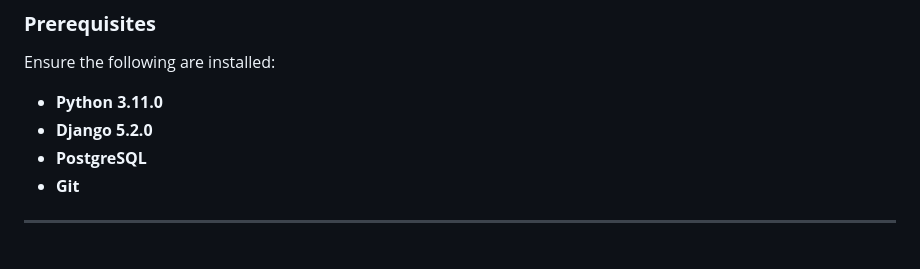
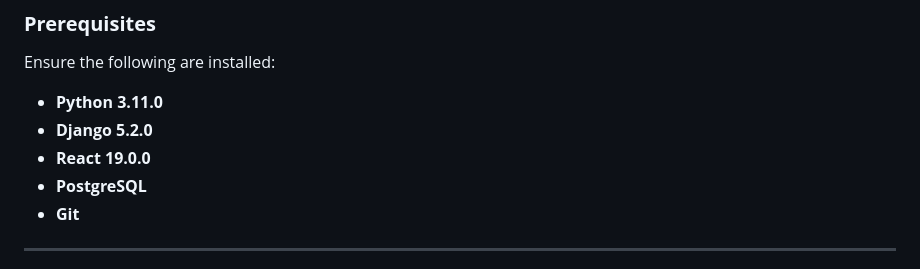
Before and after one commit to Bimai6/argio-studios, a Markdown page: README.md, the part around the change. Drawn GitHub-style.

Commit message:
docs: update README.md

```diff
--- a/README.md
+++ b/README.md
@@ -28,6 +28,7 @@ Ensure the following are installed:
 
 - **Python 3.11.0**
 - **Django 5.2.0**
+- **React 19.0.0**
 - **PostgreSQL**
 - **Git**
 
```
